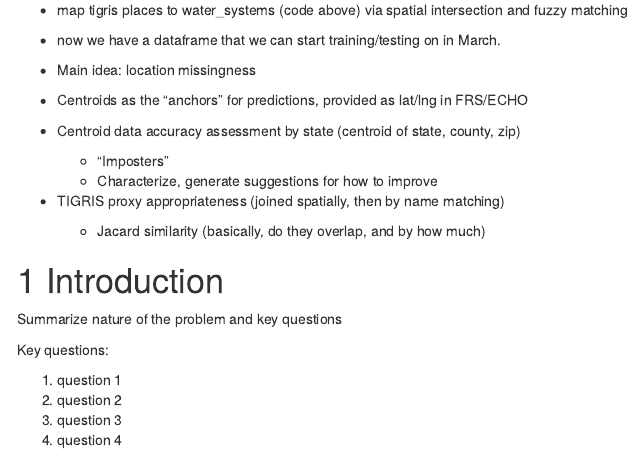
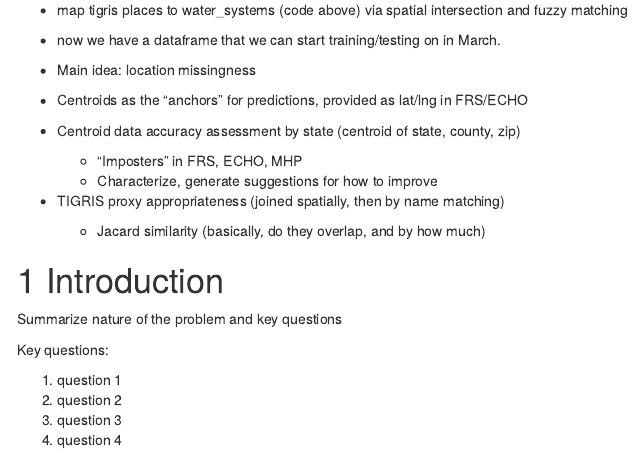
Before and after one commit to SimpleLab-Inc/wsb, an R Markdown document (src/analysis/sandbox/eda/eda_february.Rmd): the page in a window 1100 px wide, from 470 px down. Rendered offline with R 4.5, knitr and Pandoc, with nearby package versions; menus at the side of the page are left out.

Commit message:
Update eda_february.Rmd

```diff
--- a/src/analysis/sandbox/eda/eda_february.Rmd
+++ b/src/analysis/sandbox/eda/eda_february.Rmd
@@ -44,7 +44,7 @@ path(staging_path, "water_system.csv") %>%
 - Main idea: location missingness
 - Centroids as the "anchors" for predictions, provided as lat/lng in FRS/ECHO
 - Centroid data accuracy assessment by state (centroid of state, county, zip)
-  - "Imposters"
+  - "Imposters" in FRS, ECHO, MHP
   - Characterize, generate suggestions for how to improve
 - TIGRIS proxy appropriateness (joined spatially, then by name matching)
   - Jacard similarity (basically, do they overlap, and by how much)
```
